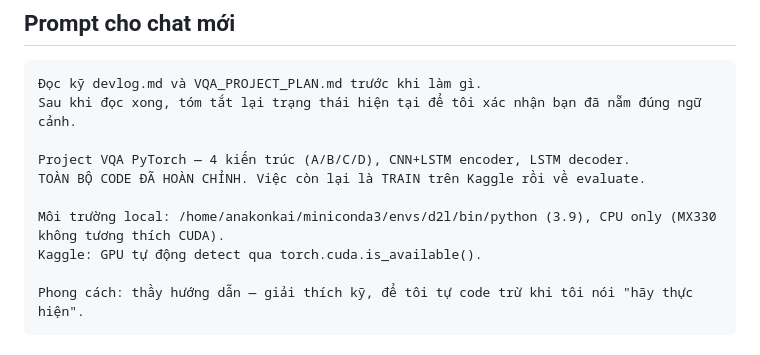
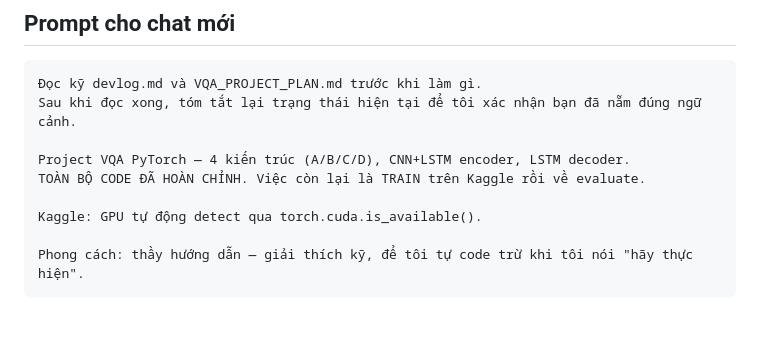
Before and after one commit to Anakonkai01/new_vqa, a Markdown page: devlog.md, the part around the change. Drawn GitHub-style; blank space fills up the shorter version.

Commit message:
complete document

```diff
--- a/devlog.md
+++ b/devlog.md
@@ -9,7 +9,6 @@ Sau khi đọc xong, tóm tắt lại trạng thái hiện tại để tôi xác
 Project VQA PyTorch — 4 kiến trúc (A/B/C/D), CNN+LSTM encoder, LSTM decoder.
 TOÀN BỘ CODE ĐÃ HOÀN CHỈNH. Việc còn lại là TRAIN trên Kaggle rồi về evaluate.
 
-Môi trường local: /home/anakonkai/miniconda3/envs/d2l/bin/python (3.9), CPU only (MX330 không tương thích CUDA).
 Kaggle: GPU tự động detect qua torch.cuda.is_available().
 
 Phong cách: thầy hướng dẫn — giải thích kỹ, để tôi tự code trừ khi tôi nói "hãy thực hiện".
```
